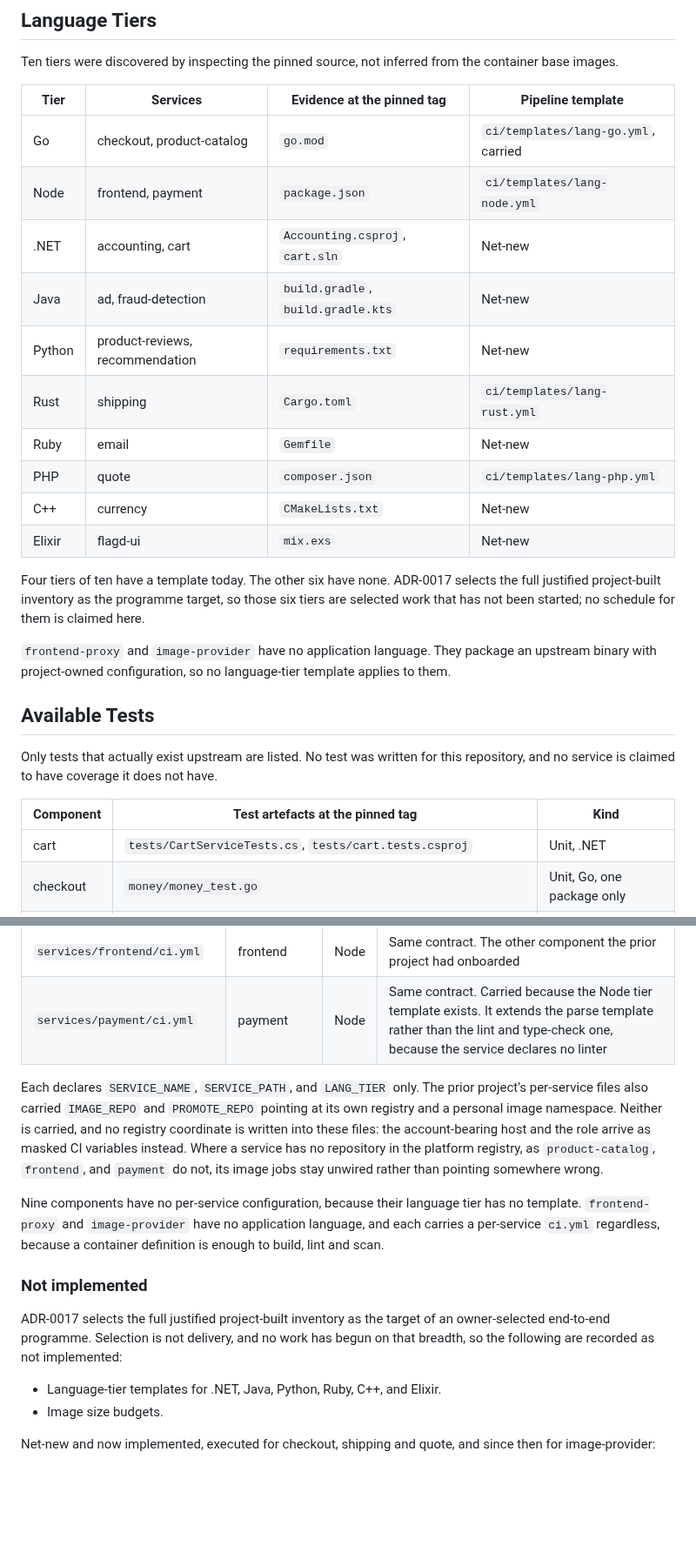
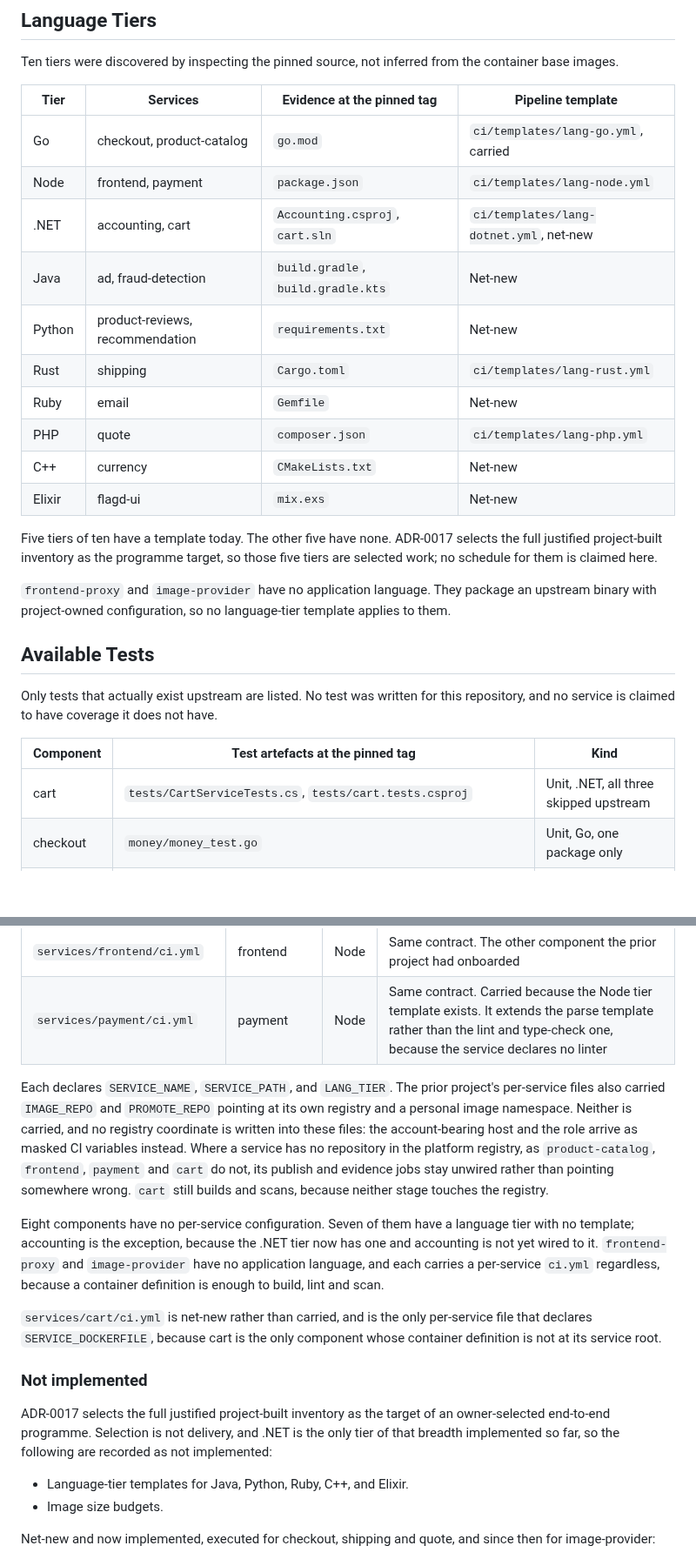
Before and after one commit to Tuhinzman/cloud-platform-workload, a Markdown page: DERIVATION.md, 2 parts joined by grey strips. Shown at 87% size. Drawn GitHub-style; blank space fills up the shorter version.

```diff
--- a/DERIVATION.md
+++ b/DERIVATION.md
@@ -209,7 +209,7 @@ base images.
 |---|---|---|---|
 | Go | checkout, product-catalog | `go.mod` | `ci/templates/lang-go.yml`, carried |
 | Node | frontend, payment | `package.json` | `ci/templates/lang-node.yml` |
-| .NET | accounting, cart | `Accounting.csproj`, `cart.sln` | Net-new |
+| .NET | accounting, cart | `Accounting.csproj`, `cart.sln` | `ci/templates/lang-dotnet.yml`, net-new |
 | Java | ad, fraud-detection | `build.gradle`, `build.gradle.kts` | Net-new |
 | Python | product-reviews, recommendation | `requirements.txt` | Net-new |
 | Rust | shipping | `Cargo.toml` | `ci/templates/lang-rust.yml` |
@@ -218,9 +218,9 @@ base images.
 | C++ | currency | `CMakeLists.txt` | Net-new |
 | Elixir | flagd-ui | `mix.exs` | Net-new |
 
-Four tiers of ten have a template today. The other six have none. ADR-0017 selects the
-full justified project-built inventory as the programme target, so those six tiers are
-selected work that has not been started; no schedule for them is claimed here.
+Five tiers of ten have a template today. The other five have none. ADR-0017 selects the
+full justified project-built inventory as the programme target, so those five tiers are
+selected work; no schedule for them is claimed here.
 
 `frontend-proxy` and `image-provider` have no application language. They package an
 upstream binary with project-owned configuration, so no language-tier template applies to
@@ -233,7 +233,7 @@ and no service is claimed to have coverage it does not have.
 
 | Component | Test artefacts at the pinned tag | Kind |
 |---|---|---|
-| cart | `tests/CartServiceTests.cs`, `tests/cart.tests.csproj` | Unit, .NET |
+| cart | `tests/CartServiceTests.cs`, `tests/cart.tests.csproj` | Unit, .NET, all three skipped upstream |
 | checkout | `money/money_test.go` | Unit, Go, one package only |
 | flagd-ui | `test/flagd_ui/storage_test.exs`, four controller tests under `test/flagd_ui_web/controllers/`, `test/test_helper.exs`, `config/test.exs` | Unit and controller, Elixir |
 | frontend | `cypress.config.ts` with `Dockerfile.cypress` | Browser test harness configuration |
@@ -298,25 +298,31 @@ container registry, and a personal image namespace.
 | `services/frontend/ci.yml` | frontend | Node | Same contract. The other component the prior project had onboarded |
 | `services/payment/ci.yml` | payment | Node | Same contract. Carried because the Node tier template exists. It extends the parse template rather than the lint and type-check one, because the service declares no linter |
 
-Each declares `SERVICE_NAME`, `SERVICE_PATH`, and `LANG_TIER` only. The prior project's
+Each declares `SERVICE_NAME`, `SERVICE_PATH`, and `LANG_TIER`. The prior project's
 per-service files also carried `IMAGE_REPO` and `PROMOTE_REPO` pointing at its own registry
 and a personal image namespace. Neither is carried, and no registry coordinate is written into these files: the
 account-bearing host and the role arrive as masked CI variables instead. Where a service
-has no repository in the platform registry, as `product-catalog`, `frontend`, and
-`payment` do not, its image jobs stay unwired rather than pointing somewhere wrong.
+has no repository in the platform registry, as `product-catalog`, `frontend`, `payment` and
+`cart` do not, its publish and evidence jobs stay unwired rather than pointing somewhere
+wrong. `cart` still builds and scans, because neither stage touches the registry.
 
-Nine components have no per-service configuration, because their language tier has no
-template. `frontend-proxy` and `image-provider` have no application language, and each
-carries a per-service `ci.yml` regardless, because a container definition is enough to
-build, lint and scan.
+Eight components have no per-service configuration. Seven of them have a language tier with
+no template; accounting is the exception, because the .NET tier now has one and accounting
+is not yet wired to it. `frontend-proxy` and `image-provider` have no application
+language, and each carries a per-service `ci.yml` regardless, because a container
+definition is enough to build, lint and scan.
+
+`services/cart/ci.yml` is net-new rather than carried, and is the only per-service file
+that declares `SERVICE_DOCKERFILE`, because cart is the only component whose container
+definition is not at its service root.
 
 ### Not implemented
 
 ADR-0017 selects the full justified project-built inventory as the target of an
-owner-selected end-to-end programme. Selection is not delivery, and no work has begun on
-that breadth, so the following are recorded as not implemented:
+owner-selected end-to-end programme. Selection is not delivery, and .NET is the only tier of
+that breadth implemented so far, so the following are recorded as not implemented:
 
-- Language-tier templates for .NET, Java, Python, Ruby, C++, and Elixir.
+- Language-tier templates for Java, Python, Ruby, C++, and Elixir.
 - Image size budgets.
 
 Net-new and now implemented, executed for checkout, shipping and quote, and since then for image-provider:
```
Also changed, not shown: other parts of DERIVATION.md (+7 -6 lines), README.md (+14 -8 lines), SERVICE-INVENTORY.md (+18 -13 lines).
